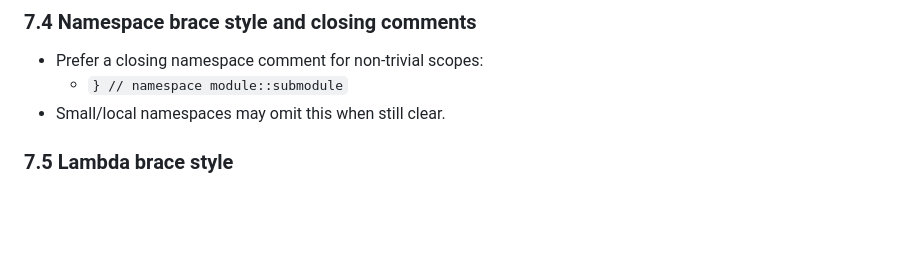
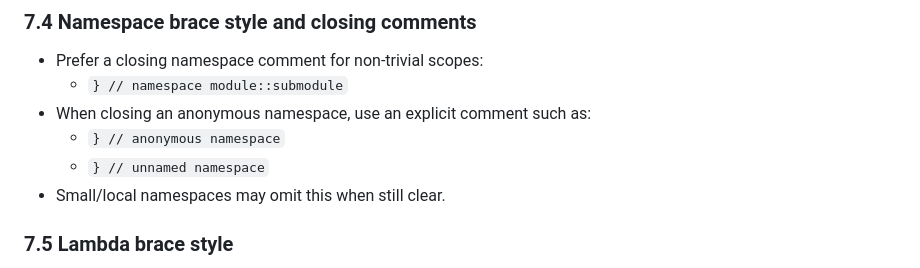
Before and after one commit to Armchair-Software/webgpu-demo, a Markdown page: style-guide.md, the part around the change. Drawn GitHub-style; blank space fills up the shorter version.

Commit message:
Auto-update from libvoxelstorm: latest style guide (13a8e5f)

```diff
--- a/style-guide.md
+++ b/style-guide.md
@@ -332,6 +332,9 @@ case mode_type::b:
 
 - Prefer a closing namespace comment for non-trivial scopes:
   - `} // namespace module::submodule`
+- When closing an anonymous namespace, use an explicit comment such as:
+  - `} // anonymous namespace`
+  - `} // unnamed namespace`
 - Small/local namespaces may omit this when still clear.
 
 ### 7.5 Lambda brace style
```
